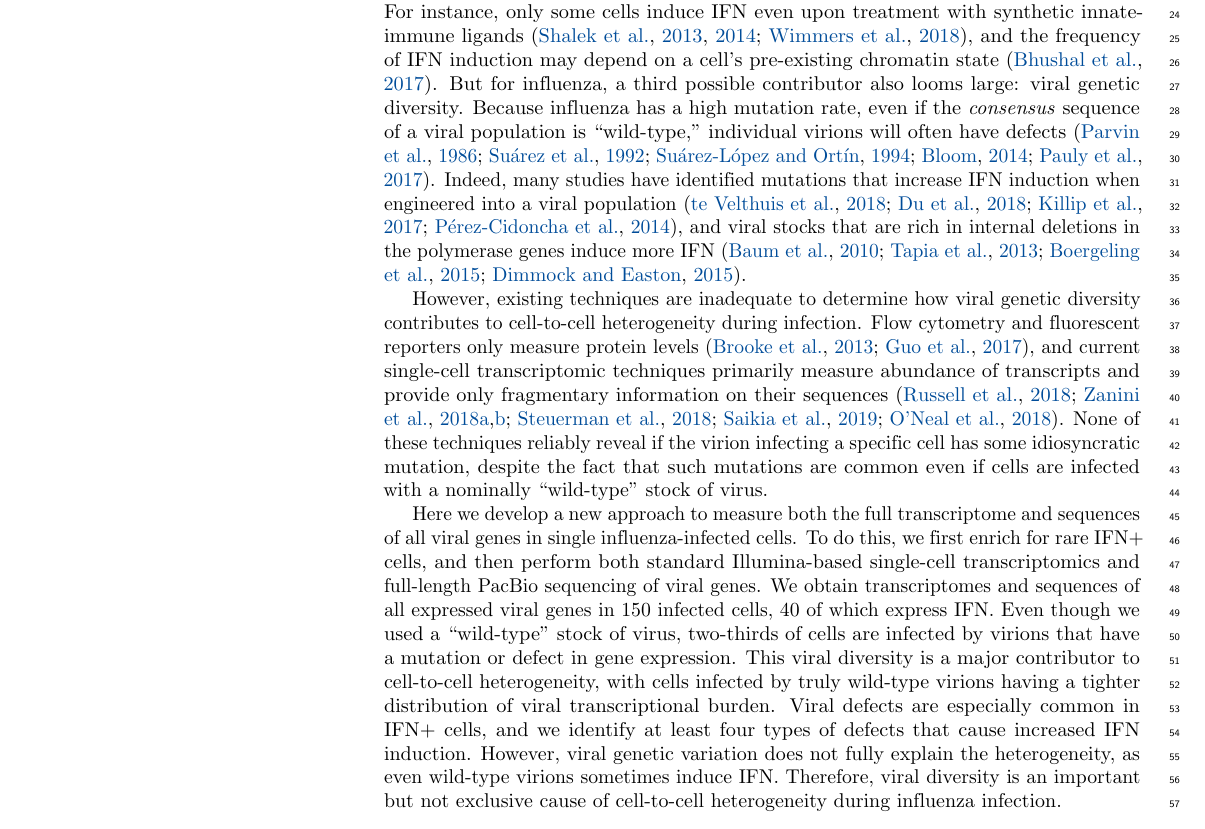
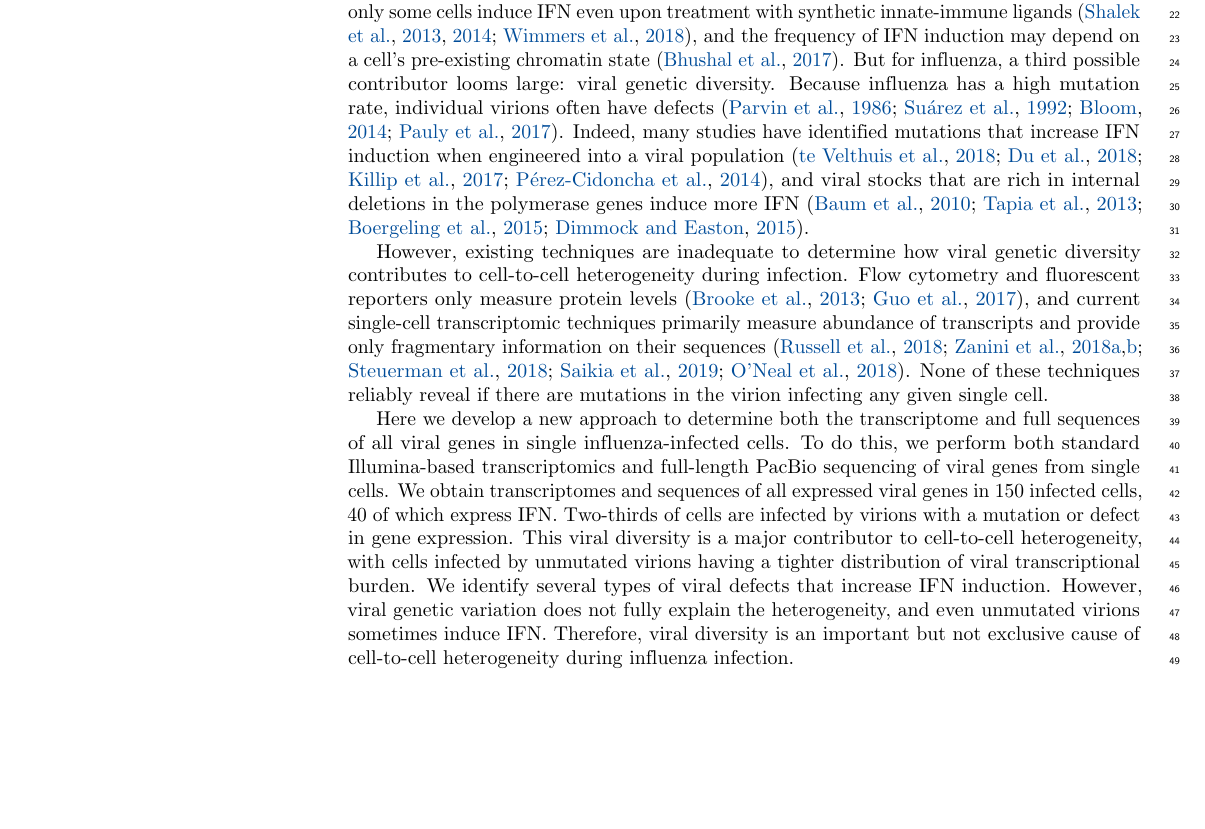
Before and after one commit to jbloomlab/IFNsorted_flu_single_cell, a LaTeX document (paper/paper.tex): part of page 2 of 34, cut so that both start at the same text, the shorter picture padded with empty space. Compiled offline with pdfLaTeX.

Commit message:
revision to Intro: emphasize stochasticity and do not overstate correlation of mutations and IFN

```diff
--- a/paper/paper.tex
+++ b/paper/paper.tex
@@ -1,5 +1,5 @@
 \documentclass[10pt,letterpaper]{article}
-\usepackage[top=0.85in,left=2.75in,footskip=0.75in]{geometry}
+\usepackage[top=0.85in,left=2.5in,footskip=0.75in]{geometry}
 
 % amsmath and amssymb packages, useful for mathematical formulas and symbols
 \usepackage{amsmath,amssymb}
@@ -54,7 +54,7 @@
 
 % added by Jesse Bloom for full-width figures
 \newenvironment{fullwidth}{%
-  \begin{adjustwidth}{-2.3in}{}
+  \begin{adjustwidth}{-2.05in}{}
 }{\end{adjustwidth}}
 
 % Added by Jesse Bloom for figures
@@ -87,7 +87,7 @@
 % Text layout
 %\raggedright
 \setlength{\parindent}{0.5cm}
-\textwidth 5.25in
+\textwidth 5.5in
 \textheight 8.75in
 
 % Bold the 'Figure #' in the caption and separate it from the title/caption with a period
@@ -198,21 +198,21 @@ Because viral growth and the IFN response are both feed-forward processes, early
 It is unclear why only some infected cells trigger innate-immune responses.
 Two possible contributors are pure stochasticity and pre-existing variation in cellular state.
 For instance, only some cells induce IFN even upon treatment with synthetic innate-immune ligands~\citep{shalek2013single, shalek2014single, wimmers2018single}, and the frequency of IFN induction may depend on a cell's pre-existing chromatin state~\citep{bhushal2017cell}.
-But for influenza, a third possible contributor also looms large: viral genetic diversity.
-Because influenza has a high mutation rate, even if the \emph{consensus} sequence of a viral population is ``wild-type,'' individual virions will often have defects~\citep{parvin1986measurement, suarez1992heterogeneity, suarez1994estimation, bloom2014experimentally, pauly2017novel}.
+But for influenza, a third possible contributor looms large: viral genetic diversity.
+Because influenza has a high mutation rate, individual virions often have defects~\citep{parvin1986measurement, suarez1992heterogeneity, bloom2014experimentally, pauly2017novel}.
 Indeed, many studies have identified mutations that increase IFN induction when engineered into a viral population~\citep{velthuis2018mini, du2018genome, killip2017single, perez2014unbiased}, and viral stocks that are rich in internal deletions in the polymerase genes induce more IFN~\citep{baum2010preference, tapia2013defective, boergeling2015evidence, dimmock2015cloned}.
 
 However, existing techniques are inadequate to determine how viral genetic diversity contributes to cell-to-cell heterogeneity during infection.
 Flow cytometry and fluorescent reporters only measure protein levels~\citep{brooke2013most, guo2017single}, and current single-cell transcriptomic techniques primarily measure abundance of transcripts and provide only fragmentary information on their sequences~\citep{russell2018extreme, zanini2018single, zanini2018virus, steuerman2018dissection, saikia2018simultaneous, oneal2018west}.
-None of these techniques reliably reveal if the virion infecting a specific cell has some idiosyncratic mutation, despite the fact that such mutations are common even if cells are infected with a nominally ``wild-type'' stock of virus.
+None of these techniques reliably reveal if there are mutations in the virion infecting any given single cell.
 
-Here we develop a new approach to measure both the full transcriptome and sequences of all viral genes in single influenza-infected cells.
-To do this, we first enrich for rare IFN+ cells, and then perform both standard Illumina-based single-cell transcriptomics and full-length PacBio sequencing of viral genes.
+Here we develop a new approach to determine both the transcriptome and full sequences of all viral genes in single influenza-infected cells.
+To do this, we perform both standard Illumina-based transcriptomics and full-length PacBio sequencing of viral genes from single cells.
 We obtain transcriptomes and sequences of all expressed viral genes in 150 infected cells, 40 of which express IFN.
-Even though we used a ``wild-type'' stock of virus, two-thirds of cells are infected by virions that have a mutation or defect in gene expression.
-This viral diversity is a major contributor to cell-to-cell heterogeneity, with cells infected by truly wild-type virions having a tighter distribution of viral transcriptional burden.
-Viral defects are especially common in IFN+ cells, and we identify at least four types of defects that cause increased IFN induction.
-However, viral genetic variation does not fully explain the heterogeneity, as even wild-type virions sometimes induce IFN.
+Two-thirds of cells are infected by virions with a mutation or defect in gene expression.
+This viral diversity is a major contributor to cell-to-cell heterogeneity, with cells infected by unmutated virions having a tighter distribution of viral transcriptional burden.
+We identify several types of viral defects that increase IFN induction.
+However, viral genetic variation does not fully explain the heterogeneity, and even unmutated virions sometimes induce IFN.
 Therefore, viral diversity is an important but not exclusive cause of cell-to-cell heterogeneity during influenza infection.
 
 \section*{RESULTS}
```
Also changed, not shown: paper/paper.tex (2 more changed lines).
